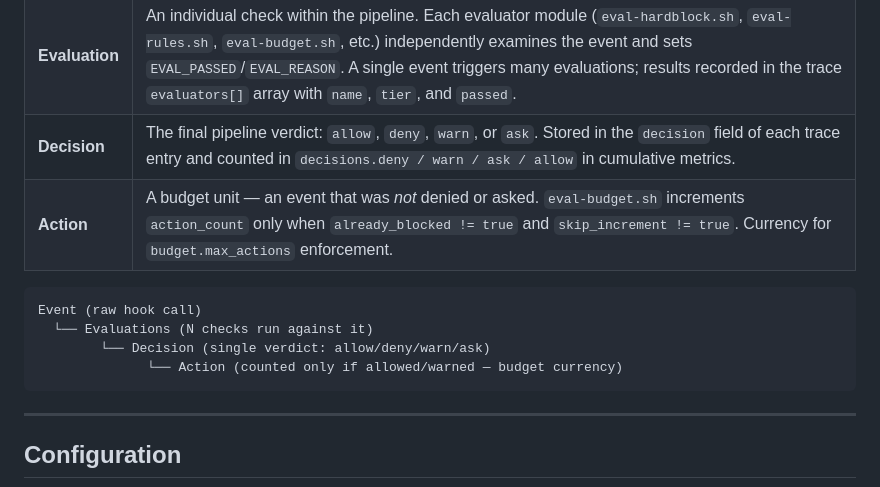
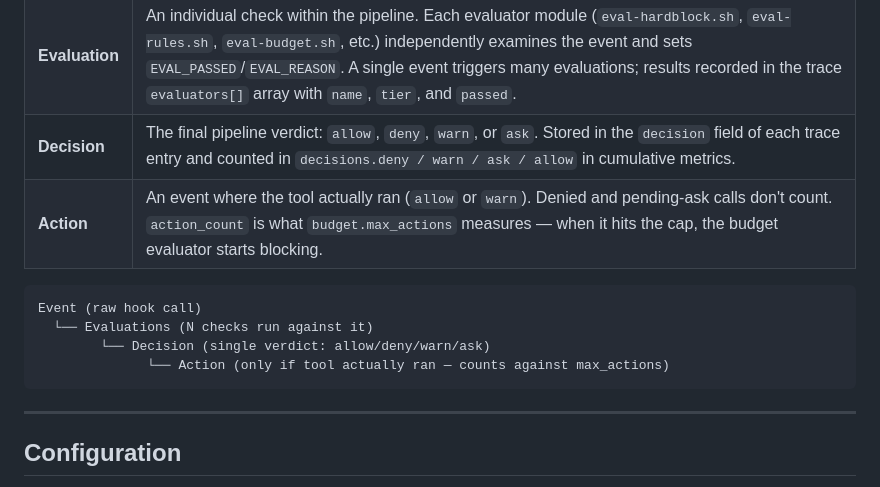
Before and after one commit to algorismo-au/lanekeep, a Markdown page: README.md, the part around the change. Rendered like a GitHub page.

````diff
--- a/README.md
+++ b/README.md
@@ -180,13 +180,13 @@ See [CLAUDE.md](CLAUDE.md) for detailed tier descriptions and data flow.
 | **Event** | A raw tool call occurrence — one record per hook fire (`PreToolUse` or `PostToolUse`). `total_events` always increments regardless of outcome. |
 | **Evaluation** | An individual check within the pipeline. Each evaluator module (`eval-hardblock.sh`, `eval-rules.sh`, `eval-budget.sh`, etc.) independently examines the event and sets `EVAL_PASSED`/`EVAL_REASON`. A single event triggers many evaluations; results recorded in the trace `evaluators[]` array with `name`, `tier`, and `passed`. |
 | **Decision** | The final pipeline verdict: `allow`, `deny`, `warn`, or `ask`. Stored in the `decision` field of each trace entry and counted in `decisions.deny / warn / ask / allow` in cumulative metrics. |
-| **Action** | A budget unit — an event that was *not* denied or asked. `eval-budget.sh` increments `action_count` only when `already_blocked != true` and `skip_increment != true`. Currency for `budget.max_actions` enforcement. |
+| **Action** | An event where the tool actually ran (`allow` or `warn`). Denied and pending-ask calls don't count. `action_count` is what `budget.max_actions` measures — when it hits the cap, the budget evaluator starts blocking. |
 
 ```
 Event (raw hook call)
   └── Evaluations (N checks run against it)
         └── Decision (single verdict: allow/deny/warn/ask)
-              └── Action (counted only if allowed/warned — budget currency)
+              └── Action (only if tool actually ran — counts against max_actions)
 ```
 
 ---
````
Also changed, not shown: CLAUDE.md (+2 -2 lines).
